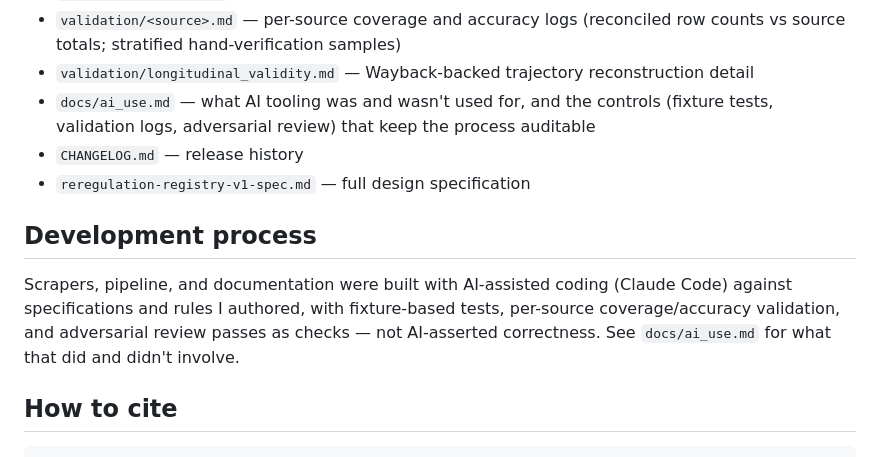
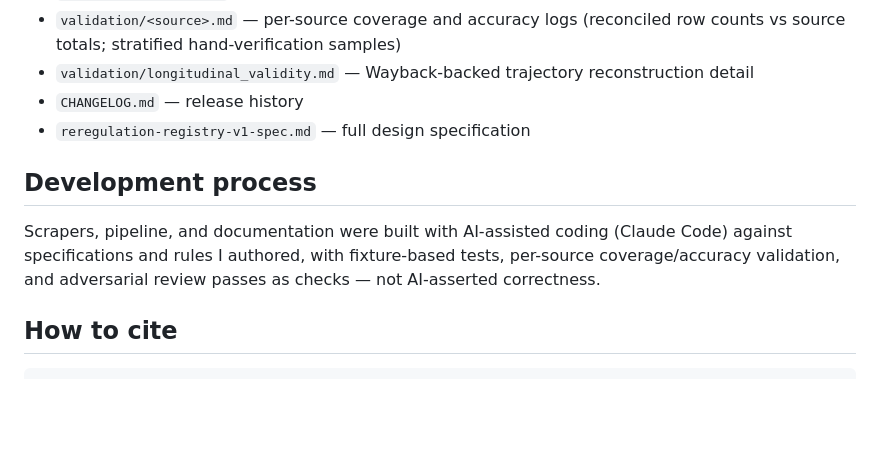
Before and after one commit to jamespaul-yls/reregulation-provider-registry, a Markdown page: README.md, the part around the change. GitHub-like rendering; blank space fills up the shorter version.

Commit message:
copy edit

```diff
--- a/README.md
+++ b/README.md
@@ -149,8 +149,6 @@ events |>
 - `validation/<source>.md` — per-source coverage and accuracy logs (reconciled row counts
   vs source totals; stratified hand-verification samples)
 - `validation/longitudinal_validity.md` — Wayback-backed trajectory reconstruction detail
-- `docs/ai_use.md` — what AI tooling was and wasn't used for, and the controls (fixture
-  tests, validation logs, adversarial review) that keep the process auditable
 - `CHANGELOG.md` — release history
 - `reregulation-registry-v1-spec.md` — full design specification
 
@@ -159,7 +157,7 @@ events |>
 Scrapers, pipeline, and documentation were built with AI-assisted coding (Claude Code)
 against specifications and rules I authored, with fixture-based tests, per-source
 coverage/accuracy validation, and adversarial review passes as checks — not AI-asserted
-correctness. See `docs/ai_use.md` for what that did and didn't involve.
+correctness.
 
 ## How to cite
 
```
